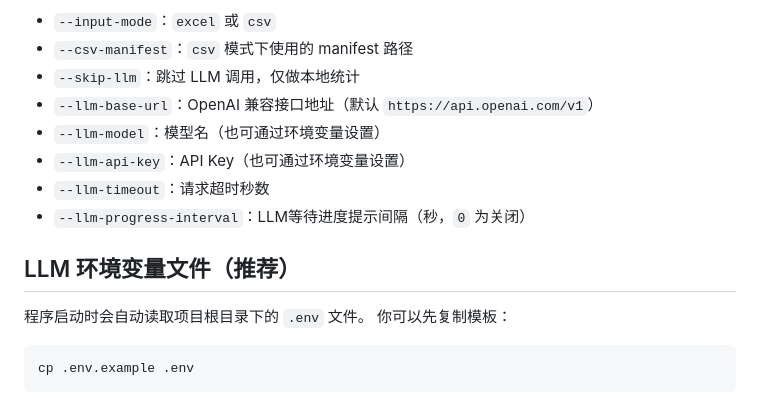
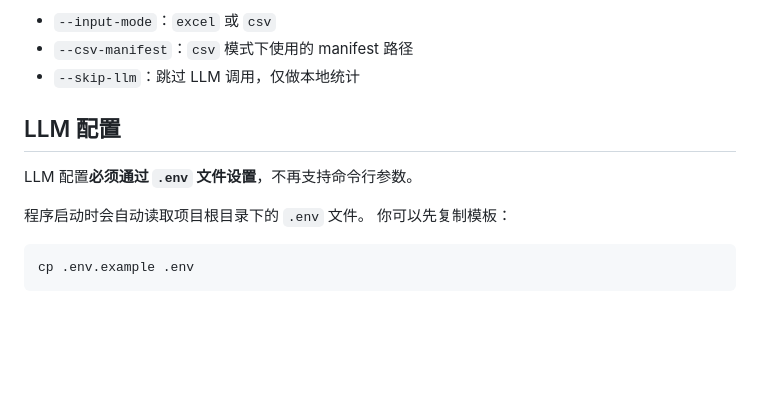
Before and after one commit to hanwyn817/qms-monitor, a Markdown page: README.md, the part around the change. Rendered like a GitHub page; blank space fills up the shorter version.

Commit message:
更新 LLM 配置方式，改为通过 `.env` 文件设置，移除相关命令行参数

```diff
--- a/README.md
+++ b/README.md
@@ -118,13 +118,10 @@ uv run python main.py \
 - `--input-mode`：`excel` 或 `csv`
 - `--csv-manifest`：`csv` 模式下使用的 manifest 路径
 - `--skip-llm`：跳过 LLM 调用，仅做本地统计
-- `--llm-base-url`：OpenAI 兼容接口地址（默认 `https://api.openai.com/v1`）
-- `--llm-model`：模型名（也可通过环境变量设置）
-- `--llm-api-key`：API Key（也可通过环境变量设置）
-- `--llm-timeout`：请求超时秒数
-- `--llm-progress-interval`：LLM等待进度提示间隔（秒，`0` 为关闭）
 
-## LLM 环境变量文件（推荐）
+## LLM 配置
+
+LLM 配置**必须通过 `.env` 文件设置**，不再支持命令行参数。
 
 程序启动时会自动读取项目根目录下的 `.env` 文件。
 你可以先复制模板：
```
